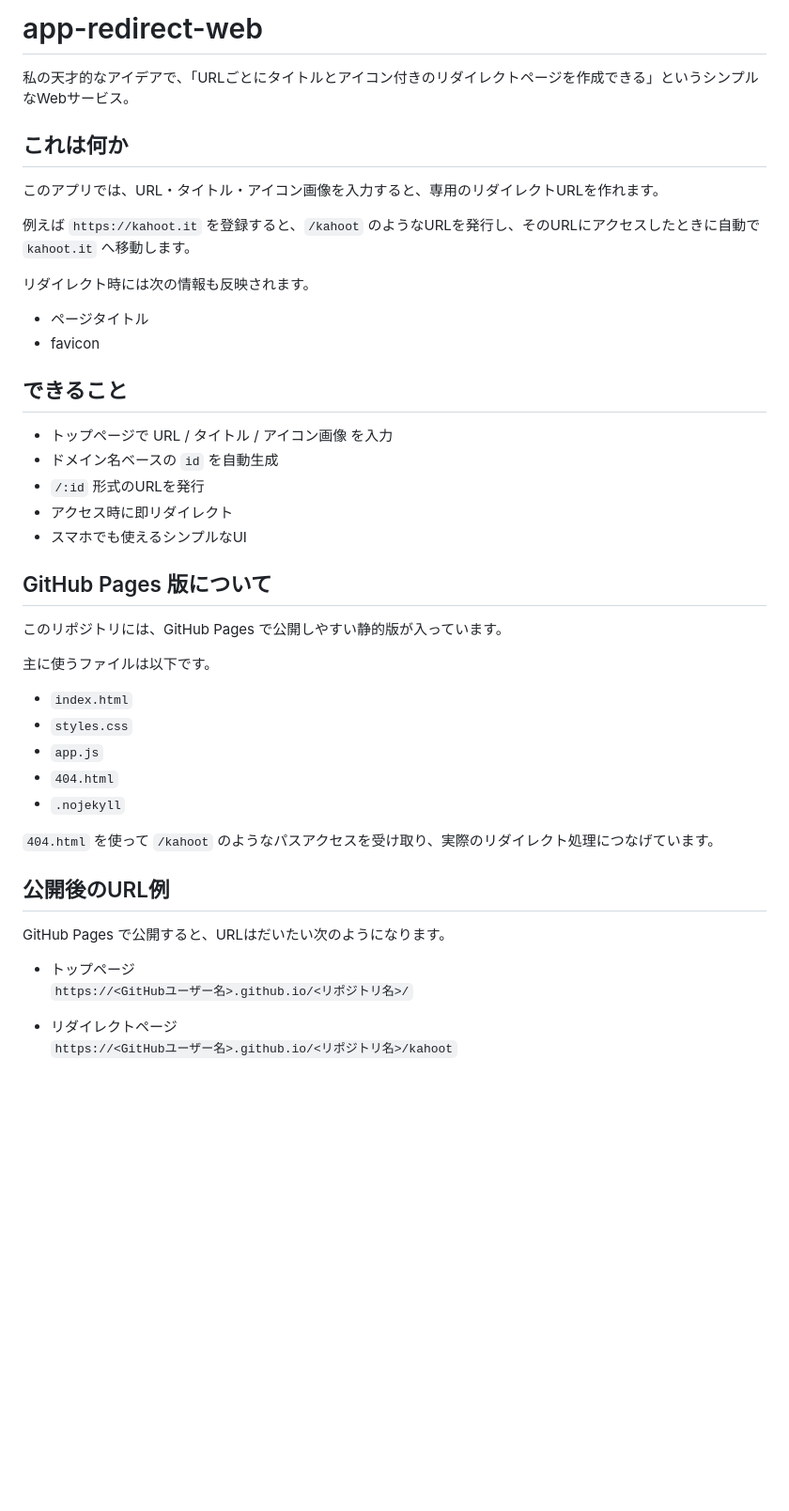
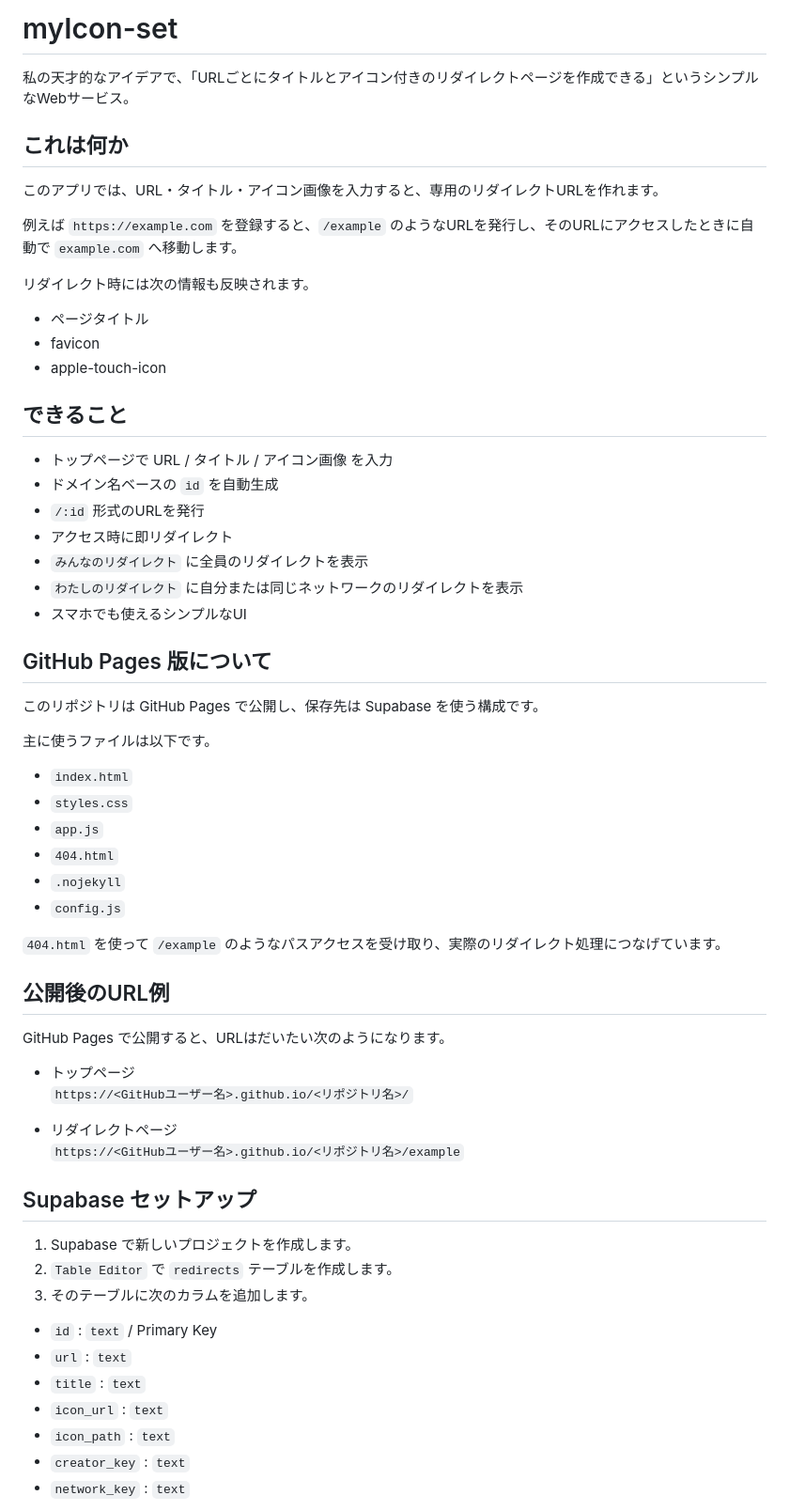
Before and after one commit to Hukkana/app-redirect-web, a Markdown page: README.md, the part around one of its changes. Shown at 94% size. GitHub-like rendering; blank space fills up the shorter version.

```diff
--- a/README.md
+++ b/README.md
@@ -1,4 +1,4 @@
-# app-redirect-web
+# myIcon-set
 
 私の天才的なアイデアで、「URLごとにタイトルとアイコン付きのリダイレクトページを作成できる」というシンプルなWebサービス。
 
@@ -6,12 +6,13 @@
 
 このアプリでは、URL・タイトル・アイコン画像を入力すると、専用のリダイレクトURLを作れます。
 
-例えば `https://kahoot.it` を登録すると、`/kahoot` のようなURLを発行し、そのURLにアクセスしたときに自動で `kahoot.it` へ移動します。
+例えば `https://example.com` を登録すると、`/example` のようなURLを発行し、そのURLにアクセスしたときに自動で `example.com` へ移動します。
 
 リダイレクト時には次の情報も反映されます。
 
 - ページタイトル
 - favicon
+- apple-touch-icon
 
 ## できること
 
@@ -19,11 +20,13 @@
 - ドメイン名ベースの `id` を自動生成
 - `/:id` 形式のURLを発行
 - アクセス時に即リダイレクト
+- `みんなのリダイレクト` に全員のリダイレクトを表示
+- `わたしのリダイレクト` に自分または同じネットワークのリダイレクトを表示
 - スマホでも使えるシンプルなUI
 
 ## GitHub Pages 版について
 
-このリポジトリには、GitHub Pages で公開しやすい静的版が入っています。
+このリポジトリは GitHub Pages で公開し、保存先は Supabase を使う構成です。
 
 主に使うファイルは以下です。
 
@@ -32,8 +35,9 @@
 - `app.js`
 - `404.html`
 - `.nojekyll`
+- `config.js`
 
-`404.html` を使って `/kahoot` のようなパスアクセスを受け取り、実際のリダイレクト処理につなげています。
+`404.html` を使って `/example` のようなパスアクセスを受け取り、実際のリダイレクト処理につなげています。
 
 ## 公開後のURL例
 
@@ -43,4 +47,19 @@ GitHub Pages で公開すると、URLはだいたい次のようになります
   `https://<GitHubユーザー名>.github.io/<リポジトリ名>/`
 
 - リダイレクトページ
-  `https://<GitHubユーザー名>.github.io/<リポジトリ名>/kahoot`
+  `https://<GitHubユーザー名>.github.io/<リポジトリ名>/example`
+
+## Supabase セットアップ
+
+1. Supabase で新しいプロジェクトを作成します。
+2. `Table Editor` で `redirects` テーブルを作成します。
+3. そのテーブルに次のカラムを追加します。
+
+- `id` : `text` / Primary Key
+- `url` : `text`
+- `title` : `text`
+- `icon_url` : `text`
+- `icon_path` : `text`
+- `creator_key` : `text`
+- `network_key` : `text`
+
```
Also changed, not shown: other parts of README.md (+83 -8 lines).
